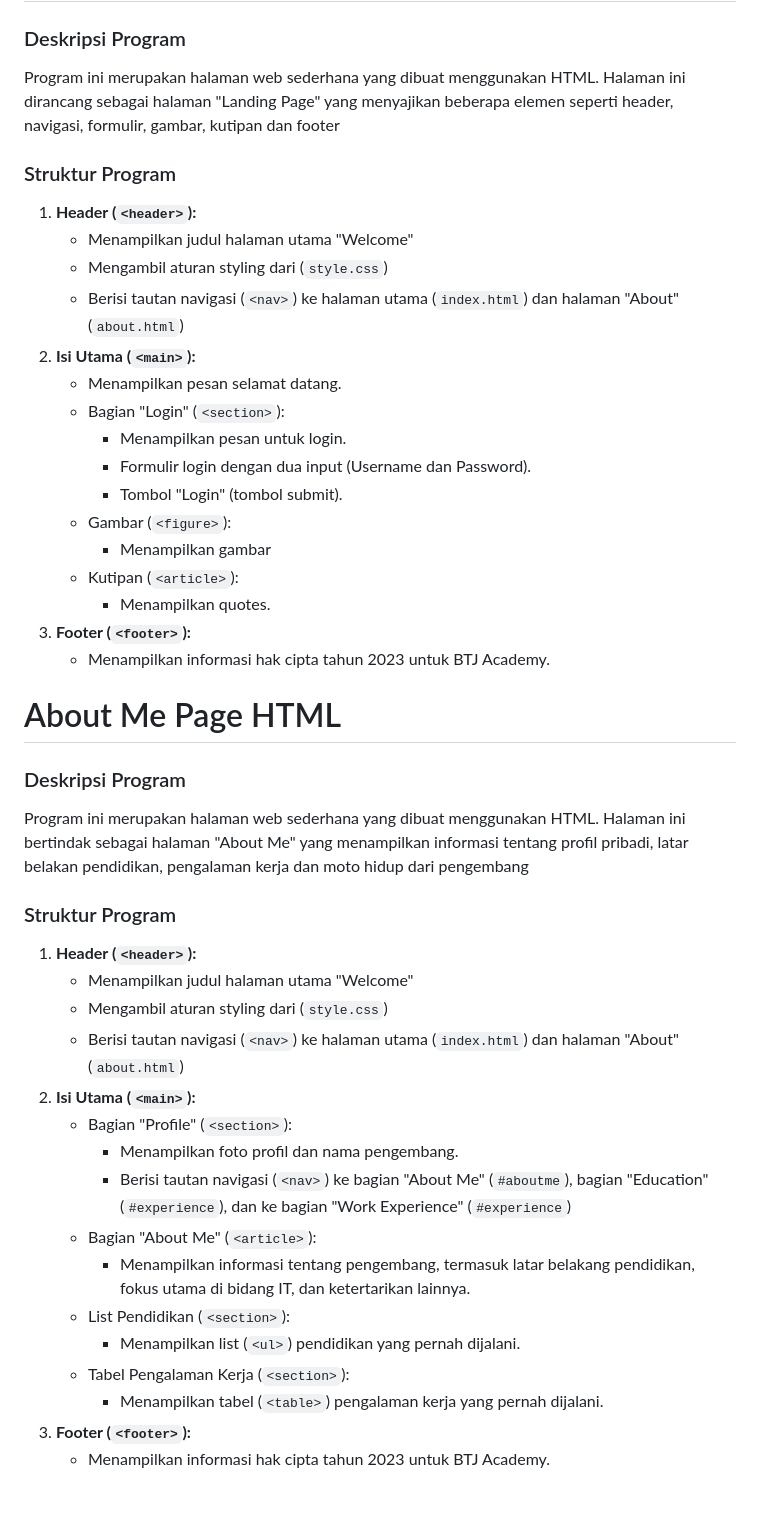
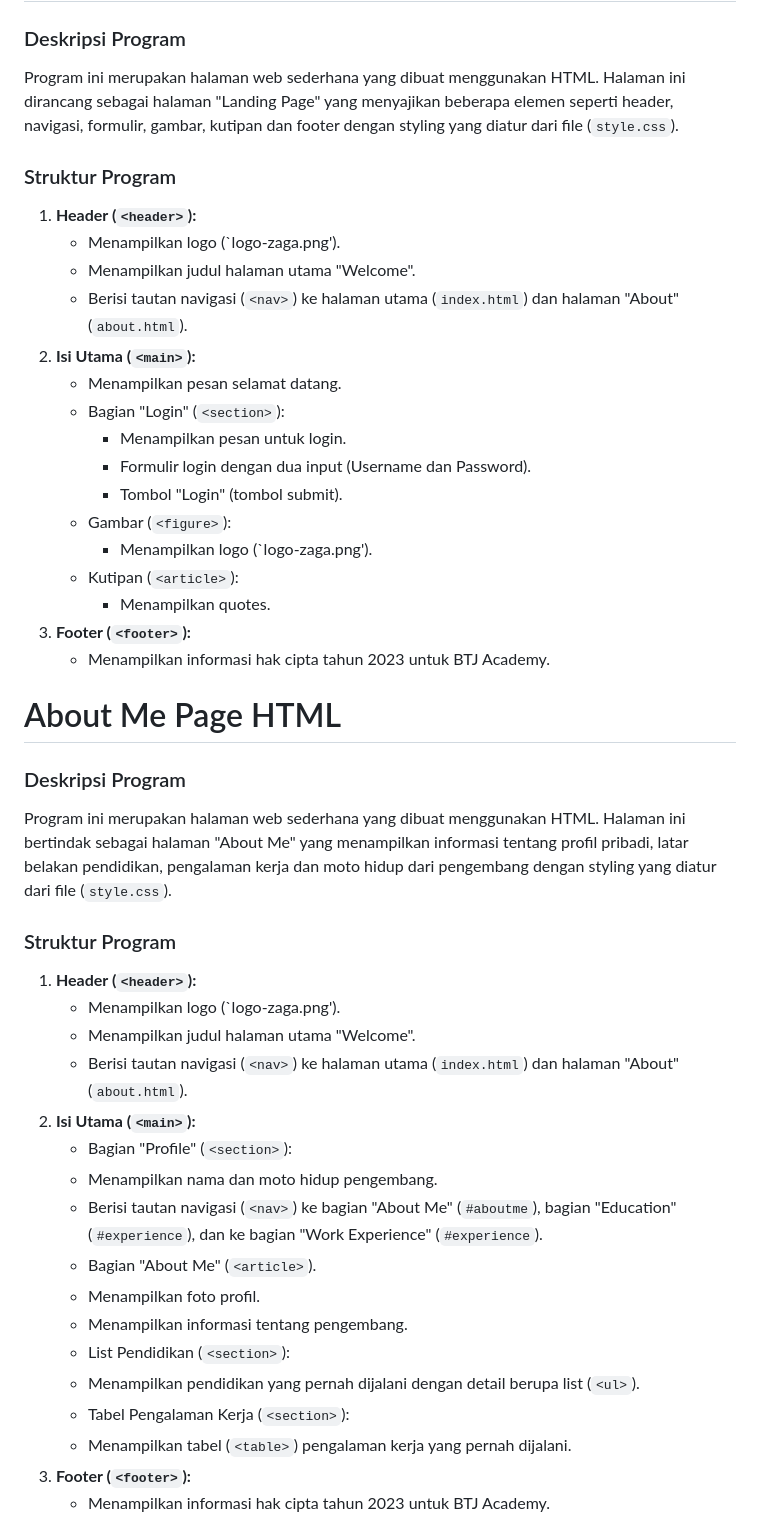
Before and after one commit to AloisiusVelix/btj-academy-fe-aloisius, a Markdown page: README.md, the part around one of its changes. Drawn GitHub-style; blank space fills up the shorter version.

```diff
--- a/README.md
+++ b/README.md
@@ -1,13 +1,13 @@
 # Landing Page HTML
 
 ### Deskripsi Program
-Program ini merupakan halaman web sederhana yang dibuat menggunakan HTML. Halaman ini dirancang sebagai halaman "Landing Page" yang menyajikan beberapa elemen seperti header, navigasi, formulir, gambar, kutipan dan footer
+Program ini merupakan halaman web sederhana yang dibuat menggunakan HTML. Halaman ini dirancang sebagai halaman "Landing Page" yang menyajikan beberapa elemen seperti header, navigasi, formulir, gambar, kutipan dan footer dengan styling yang diatur dari file (`style.css`).
 
 ### Struktur Program
 1. **Header (`<header>`):**
-	-   Menampilkan judul halaman utama "Welcome"
-    -   Mengambil aturan styling dari (`style.css`)
-    -   Berisi tautan navigasi (`<nav>`) ke halaman utama (`index.html`) dan halaman "About" (`about.html`)
+    -   Menampilkan logo (`logo-zaga.png').
+    -   Menampilkan judul halaman utama "Welcome".
+    -   Berisi tautan navigasi (`<nav>`) ke halaman utama (`index.html`) dan halaman "About" (`about.html`).
 2. **Isi Utama (`<main>`):**
     -   Menampilkan pesan selamat datang.
     -   Bagian "Login" (`<section>`):
@@ -15,7 +15,7 @@ Program ini merupakan halaman web sederhana yang dibuat menggunakan HTML. Halama
         -   Formulir login dengan dua input (Username dan Password).
         -   Tombol "Login" (tombol submit).
     -   Gambar (`<figure>`):
-        -   Menampilkan gambar
+        -   Menampilkan logo (`logo-zaga.png').
     -   Kutipan (`<article>`):
         -   Menampilkan quotes.
 3.  **Footer (`<footer>`):**
@@ -24,23 +24,24 @@ Program ini merupakan halaman web sederhana yang dibuat menggunakan HTML. Halama
 
 # About Me Page HTML
 ### Deskripsi Program
-Program ini merupakan halaman web sederhana yang dibuat menggunakan HTML. Halaman ini bertindak sebagai halaman "About Me" yang menampilkan informasi tentang profil pribadi, latar belakan pendidikan, pengalaman kerja dan moto hidup dari pengembang
+Program ini merupakan halaman web sederhana yang dibuat menggunakan HTML. Halaman ini bertindak sebagai halaman "About Me" yang menampilkan informasi tentang profil pribadi, latar belakan pendidikan, pengalaman kerja dan moto hidup dari pengembang dengan styling yang diatur dari file (`style.css`).
 
 ### Struktur Program
 1.  **Header (`<header>`):**
-	-   Menampilkan judul halaman utama "Welcome"
-    -   Mengambil aturan styling dari (`style.css`)
-    -   Berisi tautan navigasi (`<nav>`) ke halaman utama (`index.html`) dan halaman "About" (`about.html`)
+    -   Menampilkan logo (`logo-zaga.png').
+    -   Menampilkan judul halaman utama "Welcome".
+    -   Berisi tautan navigasi (`<nav>`) ke halaman utama (`index.html`) dan halaman "About" (`about.html`).
 2.  **Isi Utama (`<main>`):**
     -   Bagian "Profile" (`<section>`):
-        -   Menampilkan foto profil dan nama pengembang.
-        -   Berisi tautan navigasi (`<nav>`) ke bagian "About Me" (`#aboutme`), bagian "Education" (`#experience`), dan ke bagian "Work Experience" (`#experience`)
-    -   Bagian "About Me" (`<article>`):
-        -   Menampilkan informasi tentang pengembang, termasuk latar belakang pendidikan, fokus utama di bidang IT, dan ketertarikan lainnya.
+    -   Menampilkan nama dan moto hidup pengembang.
+    -   Berisi tautan navigasi (`<nav>`) ke bagian "About Me" (`#aboutme`), bagian "Education" (`#experience`), dan ke bagian "Work Experience" (`#experience`).
+    -   Bagian "About Me" (`<article>`).
+    -   Menampilkan foto profil.
+    -   Menampilkan informasi tentang pengembang.
     -   List Pendidikan (`<section>`):
-        -   Menampilkan list (`<ul>`) pendidikan yang pernah dijalani.
+    -   Menampilkan pendidikan yang pernah dijalani dengan detail berupa list (`<ul>`).
     -   Tabel Pengalaman Kerja (`<section>`):
-        -   Menampilkan tabel (`<table>`) pengalaman kerja yang pernah dijalani.
+    -   Menampilkan tabel (`<table>`) pengalaman kerja yang pernah dijalani.
 3.  **Footer (`<footer>`):**
     -   Menampilkan informasi hak cipta tahun 2023 untuk BTJ Academy.
 
```
Also changed, not shown: other parts of README.md (+55 -23 lines).
